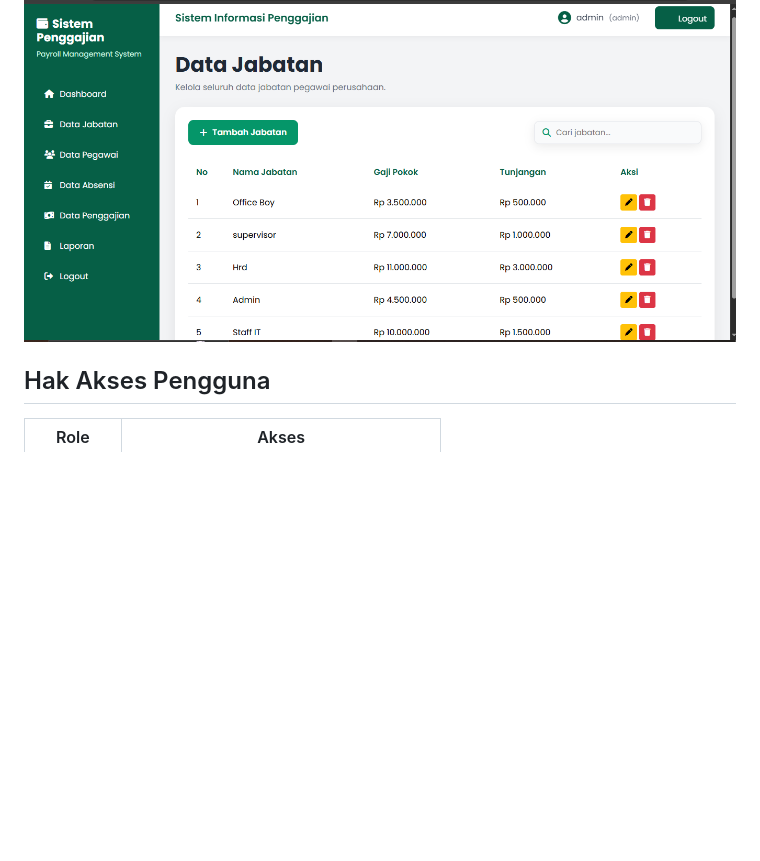
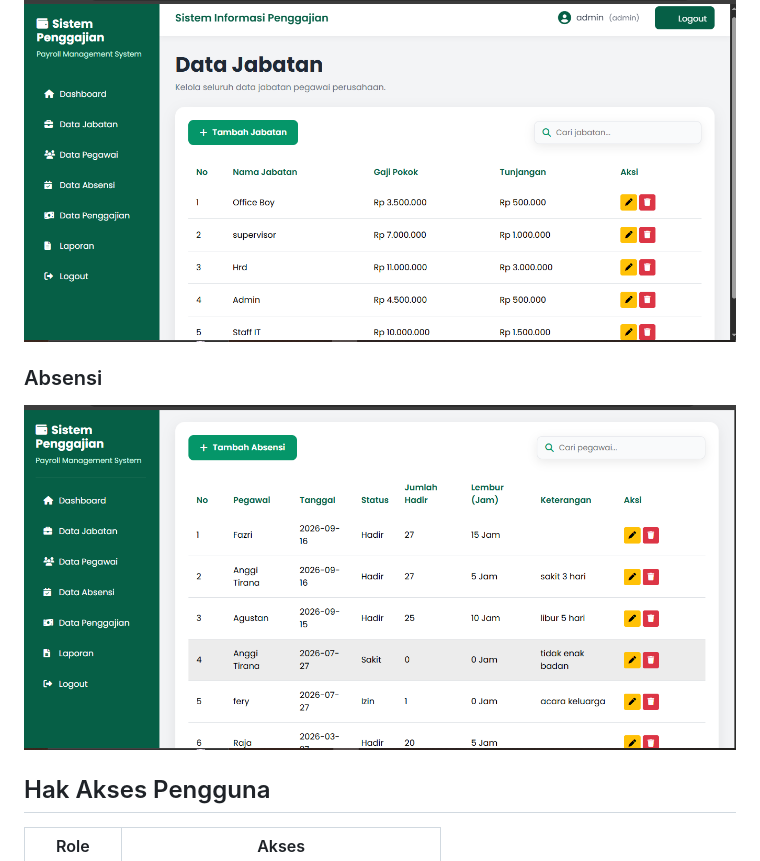
Before and after one commit to mfazrisugara/sistem-informasi-penggajian-web, a Markdown page: README.md, the part around the change. GitHub-like rendering; pictures changed too: screenshots/absensi.png (added); blank space fills up the shorter version.

Commit message:
Add attendance screenshot

```diff
--- a/README.md
+++ b/README.md
@@ -232,6 +232,10 @@ http://localhost/penggajian/
 
 ![Data Jabatan](screenshots/data-jabatan.png)
 
+### Absensi
+
+![Absensi](screenshots/absensi.png)
+
 ## Hak Akses Pengguna
 
 | Role     | Akses                                |
```
